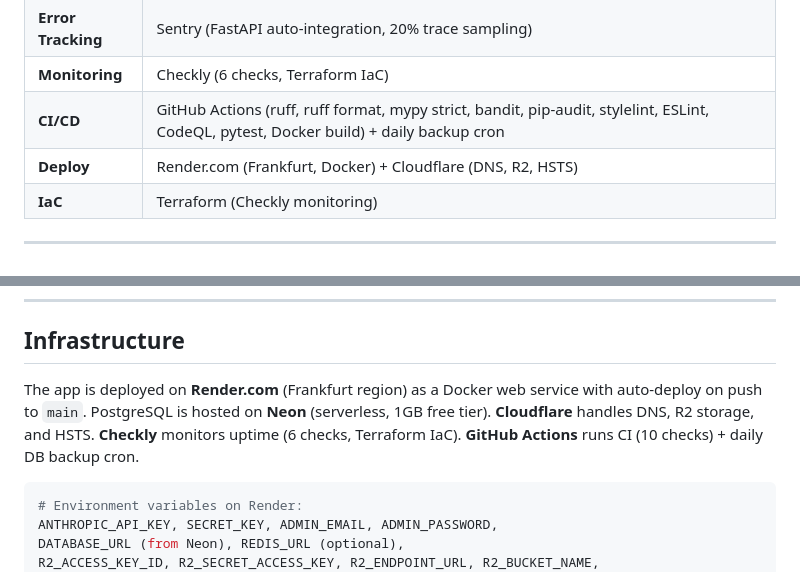
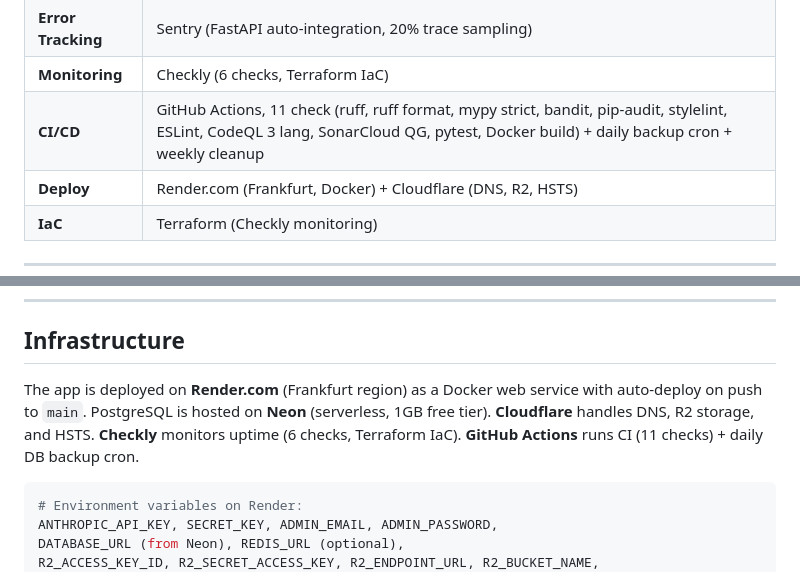
Before and after one commit to MK023/JobSearch, a Markdown page: README.md, 2 parts joined by grey strips. GitHub-like rendering.

````diff
--- a/README.md
+++ b/README.md
@@ -102,7 +102,7 @@ The MCP server runs locally on macOS via Claude Desktop (stdio transport). It is
 | **MCP** | FastMCP (local, stdio) — 15 read-only tools, thin HTTP proxy |
 | **Error Tracking** | Sentry (FastAPI auto-integration, 20% trace sampling) |
 | **Monitoring** | Checkly (6 checks, Terraform IaC) |
-| **CI/CD** | GitHub Actions (ruff, ruff format, mypy strict, bandit, pip-audit, stylelint, ESLint, CodeQL, pytest, Docker build) + daily backup cron |
+| **CI/CD** | GitHub Actions, 11 check (ruff, ruff format, mypy strict, bandit, pip-audit, stylelint, ESLint, CodeQL 3 lang, SonarCloud QG, pytest, Docker build) + daily backup cron + weekly cleanup |
 | **Deploy** | Render.com (Frankfurt, Docker) + Cloudflare (DNS, R2, HSTS) |
 | **IaC** | Terraform (Checkly monitoring) |
 
@@ -151,7 +151,7 @@ Open `http://localhost` — log in with your admin credentials.
 
 ## Infrastructure
 
-The app is deployed on **Render.com** (Frankfurt region) as a Docker web service with auto-deploy on push to `main`. PostgreSQL is hosted on **Neon** (serverless, 1GB free tier). **Cloudflare** handles DNS, R2 storage, and HSTS. **Checkly** monitors uptime (6 checks, Terraform IaC). **GitHub Actions** runs CI (10 checks) + daily DB backup cron.
+The app is deployed on **Render.com** (Frankfurt region) as a Docker web service with auto-deploy on push to `main`. PostgreSQL is hosted on **Neon** (serverless, 1GB free tier). **Cloudflare** handles DNS, R2 storage, and HSTS. **Checkly** monitors uptime (6 checks, Terraform IaC). **GitHub Actions** runs CI (11 checks) + daily DB backup cron.
 
 ```bash
 # Environment variables on Render:
````
Also changed, not shown: other parts of README.md (+12 -2 lines), docs/technical.md (+3 -1 lines).
